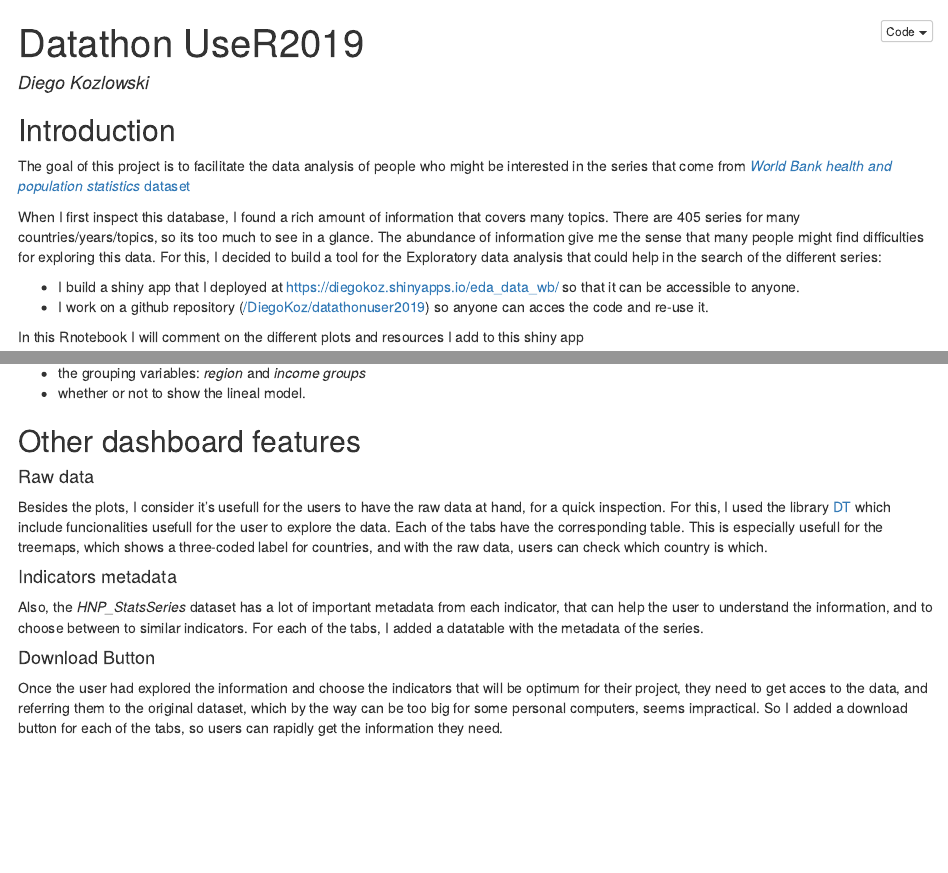
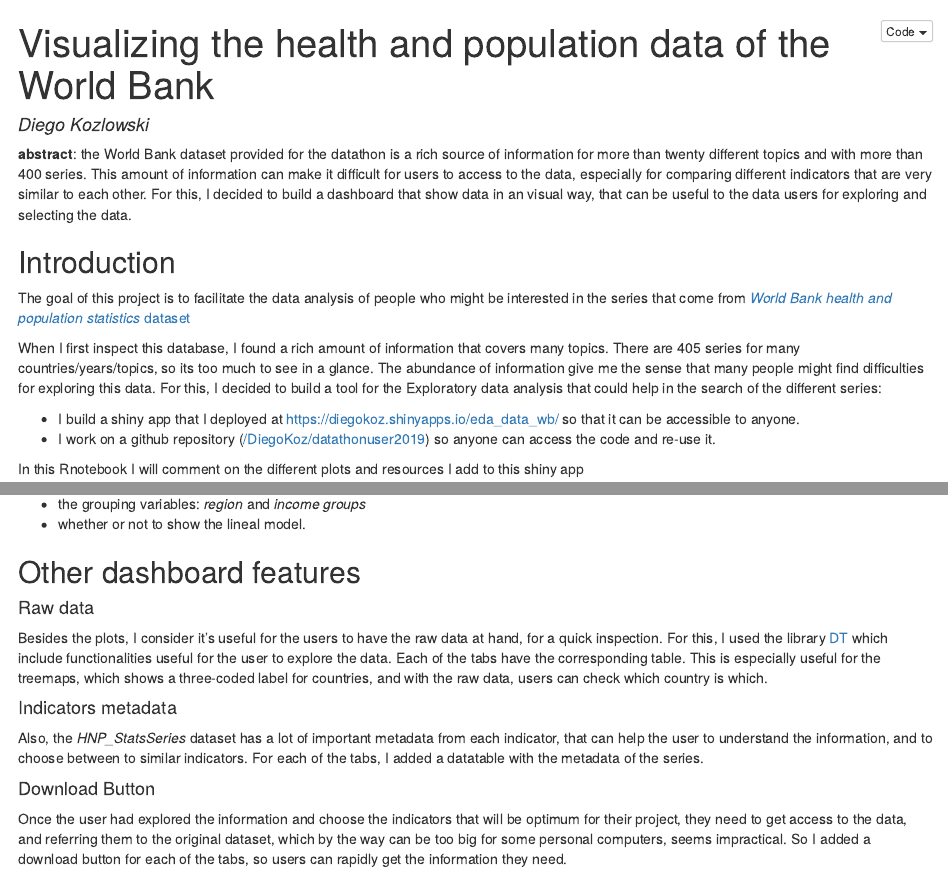
Before and after one commit to DiegoKoz/datathonuser2019, an R Markdown document (EDA_data_WB.Rmd): the page in a window 1100 px wide, from its top, and a second part further down, joined at a grey line. The pictures show the output file EDA_data_WB.nb.html that the author committed with the source, opened offline.

Commit message:
add abstract

```diff
--- a/EDA_data_WB.Rmd
+++ b/EDA_data_WB.Rmd
@@ -1,9 +1,10 @@
 ---
-title: "Datathon UseR2019"
+title: "Visualizing the health and population data of the World Bank"
 author: Diego Kozlowski
 output: html_notebook
 ---
 
+__abstract__: the World Bank dataset provided for the datathon is a rich source of information for more than twenty different topics and with more than 400 series. This amount of information can make it difficult for users to access to the data, especially for comparing different indicators that are very similar to each other. For this, I decided to build a dashboard that show data in an visual way, that can be useful to the data users for exploring and selecting the data.
 
 ## Introduction
 
@@ -12,7 +13,7 @@ The goal of this project is to facilitate the data analysis of people who might
 When I first inspect this database, I found a rich amount of information that covers many topics. There are 405 series for many countries/years/topics, so its too much to see in a glance. The abundance of information give me the sense that many people might find difficulties for exploring this data. For this, I decided to build a tool for the Exploratory data analysis that could help in the search of the different series:
 
 - I build a shiny app that I deployed at [https://diegokoz.shinyapps.io/eda_data_wb/](https://diegokoz.shinyapps.io/eda_data_wb/) so that it can be accessible to anyone.
-- I work on a github repository ([/DiegoKoz/datathonuser2019](https://github.com/DiegoKoz/datathonuser2019)) so anyone can acces the code and re-use it.
+- I work on a github repository ([/DiegoKoz/datathonuser2019](https://github.com/DiegoKoz/datathonuser2019)) so anyone can access the code and re-use it.
 
 In this Rnotebook I will comment on the different plots and resources I add to this shiny app
 
@@ -268,7 +269,7 @@ For this plot, the options are:
 
 #### Raw data
 
-Besides the plots, I consider it's usefull for the users to have the raw data at hand, for a quick inspection. For this, I used the library [DT](https://github.com/rstudio/DT) which include funcionalities usefull for the user to explore the data. Each of the tabs have the corresponding table. This is especially usefull for the treemaps, which shows a three-coded label for countries, and with the raw data, users can check which country is which.
+Besides the plots, I consider it's useful for the users to have the raw data at hand, for a quick inspection. For this, I used the library [DT](https://github.com/rstudio/DT) which include functionalities useful for the user to explore the data. Each of the tabs have the corresponding table. This is especially useful for the treemaps, which shows a three-coded label for countries, and with the raw data, users can check which country is which.
 
 #### Indicators metadata
 
@@ -276,4 +277,4 @@ Also, the _HNP_StatsSeries_ dataset has a lot of important metadata from each in
 
 #### Download Button
 
-Once the user had explored the information and choose the indicators that will be optimum for their project, they need to get acces to the data, and referring them to the original dataset, which by the way can be too big for some personal computers, seems impractical. So I added a download button for each of the tabs, so users can rapidly get the information they need.
+Once the user had explored the information and choose the indicators that will be optimum for their project, they need to get access to the data, and referring them to the original dataset, which by the way can be too big for some personal computers, seems impractical. So I added a download button for each of the tabs, so users can rapidly get the information they need.
```
Also changed, not shown: EDA_data_WB.nb.html, EDA_data_WB.Rmd (2 more changed lines).
